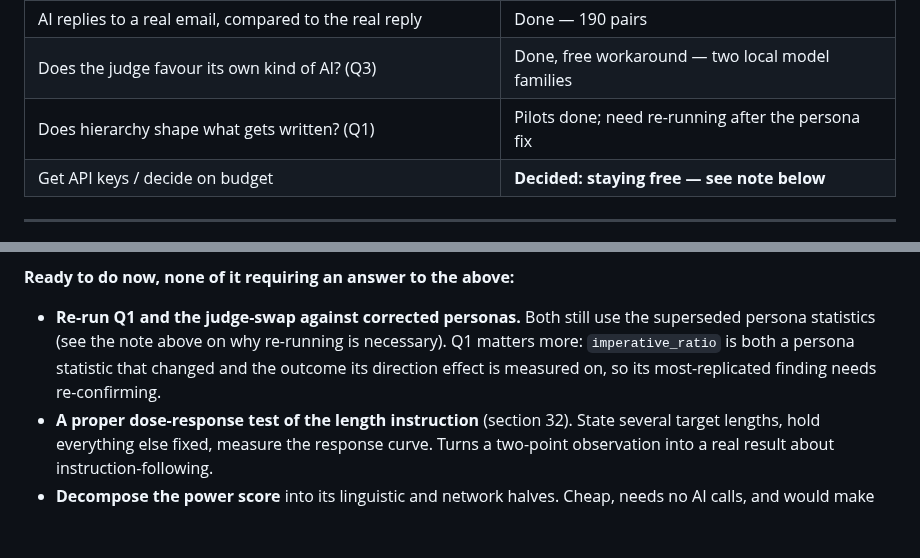
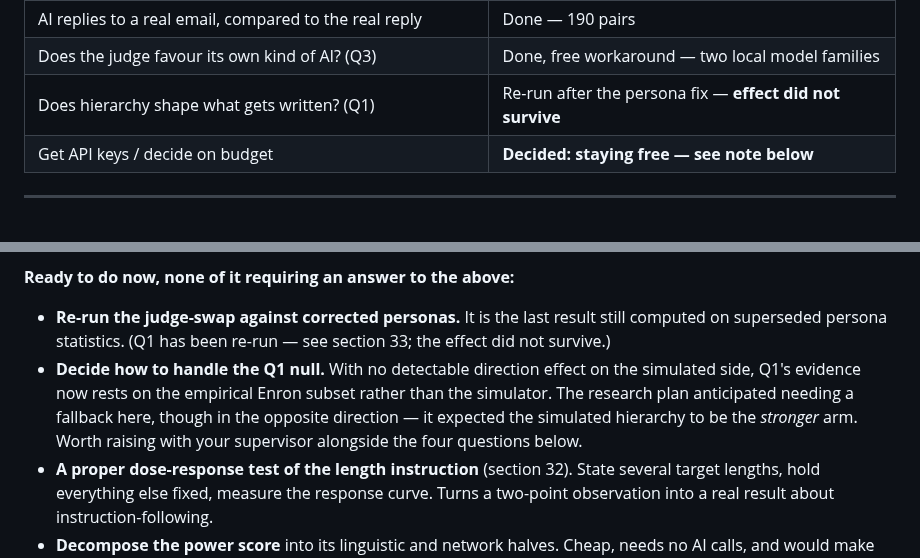
Before and after one commit to eunai9/llm-org-comm-thesis, a Markdown page: PROGRESS.md, 2 parts joined by grey strips. Drawn GitHub-style; blank space fills up the shorter version.

```diff
--- a/PROGRESS.md
+++ b/PROGRESS.md
@@ -29,7 +29,7 @@ you to read, not for a computer to run. Updated after each work session.
 | Statistics that compare real vs. AI-written emails | Done, on the free path |
 | AI replies to a real email, compared to the real reply | Done — 190 pairs |
 | Does the judge favour its own kind of AI? (Q3) | Done, free workaround — two local model families |
-| Does hierarchy shape what gets written? (Q1) | Pilots done; need re-running after the persona fix |
+| Does hierarchy shape what gets written? (Q1) | Re-run after the persona fix — **effect did not survive** |
 | Get API keys / decide on budget | **Decided: staying free — see note below** |
 
 ---
@@ -1333,11 +1391,15 @@ none blocking other work):
 
 **Ready to do now, none of it requiring an answer to the above:**
 
-- **Re-run Q1 and the judge-swap against corrected personas.** Both still
-  use the superseded persona statistics (see the note above on why
-  re-running is necessary). Q1 matters more: `imperative_ratio` is both a
-  persona statistic that changed and the outcome its direction effect is
-  measured on, so its most-replicated finding needs re-confirming.
+- **Re-run the judge-swap against corrected personas.** It is the last
+  result still computed on superseded persona statistics. (Q1 has been
+  re-run — see section 33; the effect did not survive.)
+- **Decide how to handle the Q1 null.** With no detectable direction
+  effect on the simulated side, Q1's evidence now rests on the empirical
+  Enron subset rather than the simulator. The research plan anticipated
+  needing a fallback here, though in the opposite direction — it expected
+  the simulated hierarchy to be the *stronger* arm. Worth raising with
+  your supervisor alongside the four questions below.
 - **A proper dose-response test of the length instruction** (section 32).
   State several target lengths, hold everything else fixed, measure the
   response curve. Turns a two-point observation into a real result about
```
Also changed, not shown: other parts of PROGRESS.md (+58 -0 lines), docs/figures/q1_direction_before_after.png (added), 1 other file.
